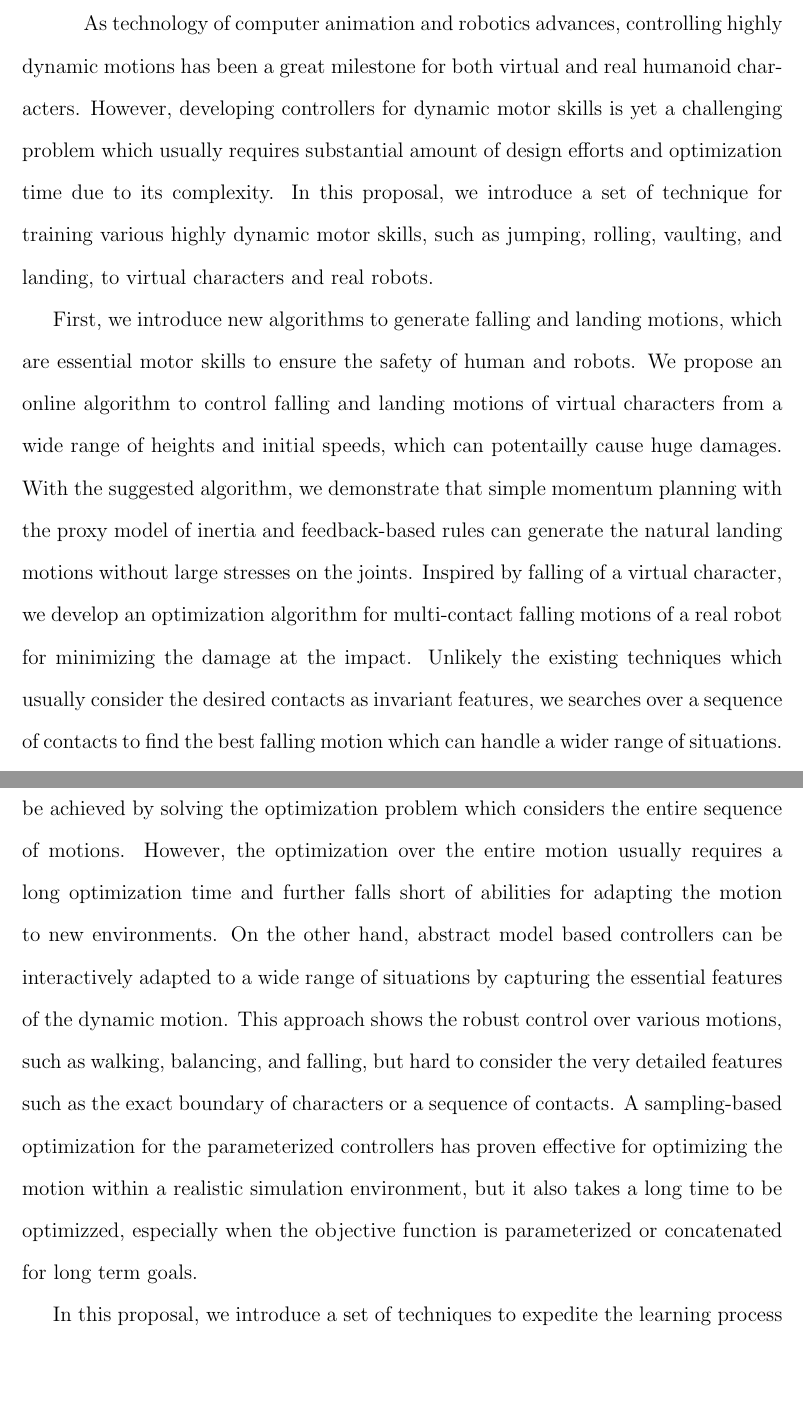
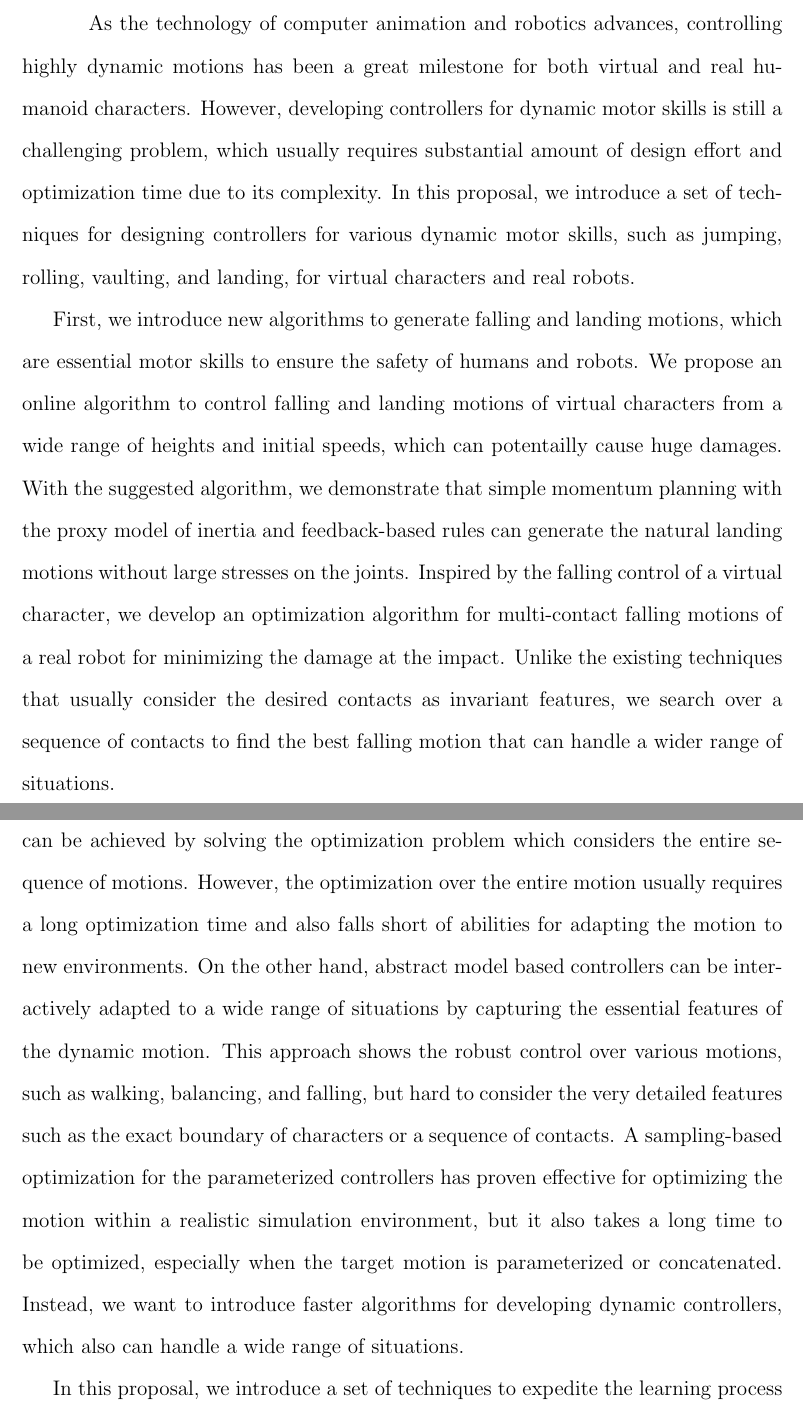
Before and after one commit to sehoonha/phd-proposal, a LaTeX thesis (proposal.tex, which reads abstract.tex, introduction.tex): two parts of pages 3 and 6 of 18, joined at a grey line, cut so that both start at the same text, the shorter picture padded with empty space. Compiled offline with pdfLaTeX.

Commit message:
communication center edit

```diff
--- a/abstract.tex
+++ b/abstract.tex
@@ -1,31 +1,31 @@
 \begin{summary}
-  As technology of computer animation and robotics advances,
+  As the technology of computer animation and robotics advances,
   controlling highly dynamic motions
   has been a great milestone for both virtual and real humanoid characters.
-  However, developing controllers for dynamic motor skills is yet a challenging
-  problem which usually requires substantial amount of design efforts and
-  optimization time due to its complexity.
+  However, developing controllers for dynamic motor skills is still
+  a challenging problem, which usually requires substantial amount of
+  design effort and optimization time due to its complexity.
   %% In this dissertation, we introduce a set of techniques to expedite
   %% the optimization process of dynamic controllers for various dynamic motor
   %% skills, such as jumping, rolling, vaulting, and landing.
-  In this proposal, we introduce a set of technique for training various
-  highly dynamic motor skills, such as jumping, rolling, vaulting, and landing,
-  to virtual characters and real robots.
+  In this proposal, we introduce a set of techniques for designing
+  controllers for various dynamic motor skills, such as jumping, rolling,
+  vaulting, and landing, for virtual characters and real robots.
 
   First, we introduce new algorithms to generate falling and landing motions,
-  which are essential motor skills to ensure the safety of human and robots.
+  which are essential motor skills to ensure the safety of humans and robots.
   We propose an online algorithm to control falling and landing motions
   of virtual characters from a wide range of heights and initial speeds,
   which can potentailly cause huge damages.
   With the suggested algorithm, we demonstrate that simple momentum planning
   with the proxy model of inertia and feedback-based rules can generate
   the natural landing motions without large stresses on the joints.
-  Inspired by falling of a virtual character,
+  Inspired by the falling control of a virtual character,
   we develop an optimization algorithm for multi-contact falling
   motions of a real robot for minimizing the damage at the impact.
-  Unlikely the existing techniques which usually consider the desired contacts
-  as invariant features, we searches over a sequence of contacts to find
-  the best falling motion which can handle a wider range of situations.
+  Unlike the existing techniques that usually consider the desired contacts
+  as invariant features, we search over a sequence of contacts to find
+  the best falling motion that can handle a wider range of situations.
 
   %% We also show that the sampling-based optimization of dynamic controllers
   %% can be accelerated by our new technique,
--- a/introduction.tex
+++ b/introduction.tex
@@ -42,7 +41,7 @@ Both methods demonstrated that a variety of motions can be achieved
 by solving the optimization problem which considers the entire sequence
 of motions.
 However, the optimization over the entire motion usually requires
-a long optimization time and further falls short of abilities
+a long optimization time and also falls short of abilities
 for adapting the motion to new environments.
 On the other hand, abstract model based controllers can be interactively
 adapted to a wide range of situations by capturing the essential features
@@ -53,10 +52,10 @@ very detailed features such as the exact boundary of characters
 or a sequence of contacts.
 A sampling-based optimization for the parameterized controllers has proven
 effective for optimizing the motion within a realistic simulation environment,
-but it also takes a long time to be optimizzed, especially when the objective
-function is parameterized or concatenated for long term goals.
-
-
+but it also takes a long time to be optimized, especially when the target
+motion is parameterized or concatenated.
+Instead, we want to introduce faster algorithms for developing
+dynamic controllers, which also can handle a wide range of situations.
 
 In this proposal, we introduce a set of techniques to expedite
 the learning process of dynamic controllers for various dynamic motor
```
Also changed, not shown: proposal.pdf, abstract.tex (8 more changed lines), introduction.tex (30 more changed lines).
